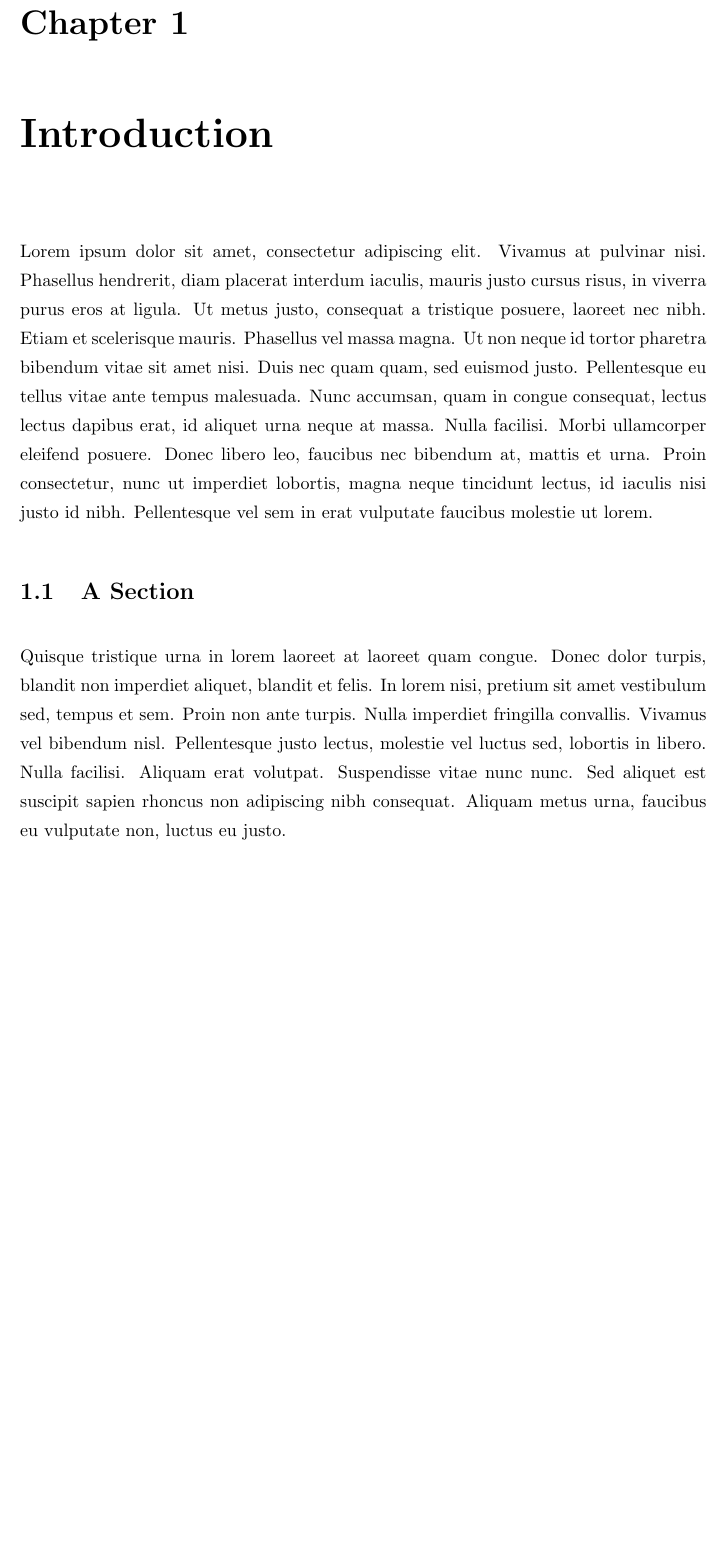
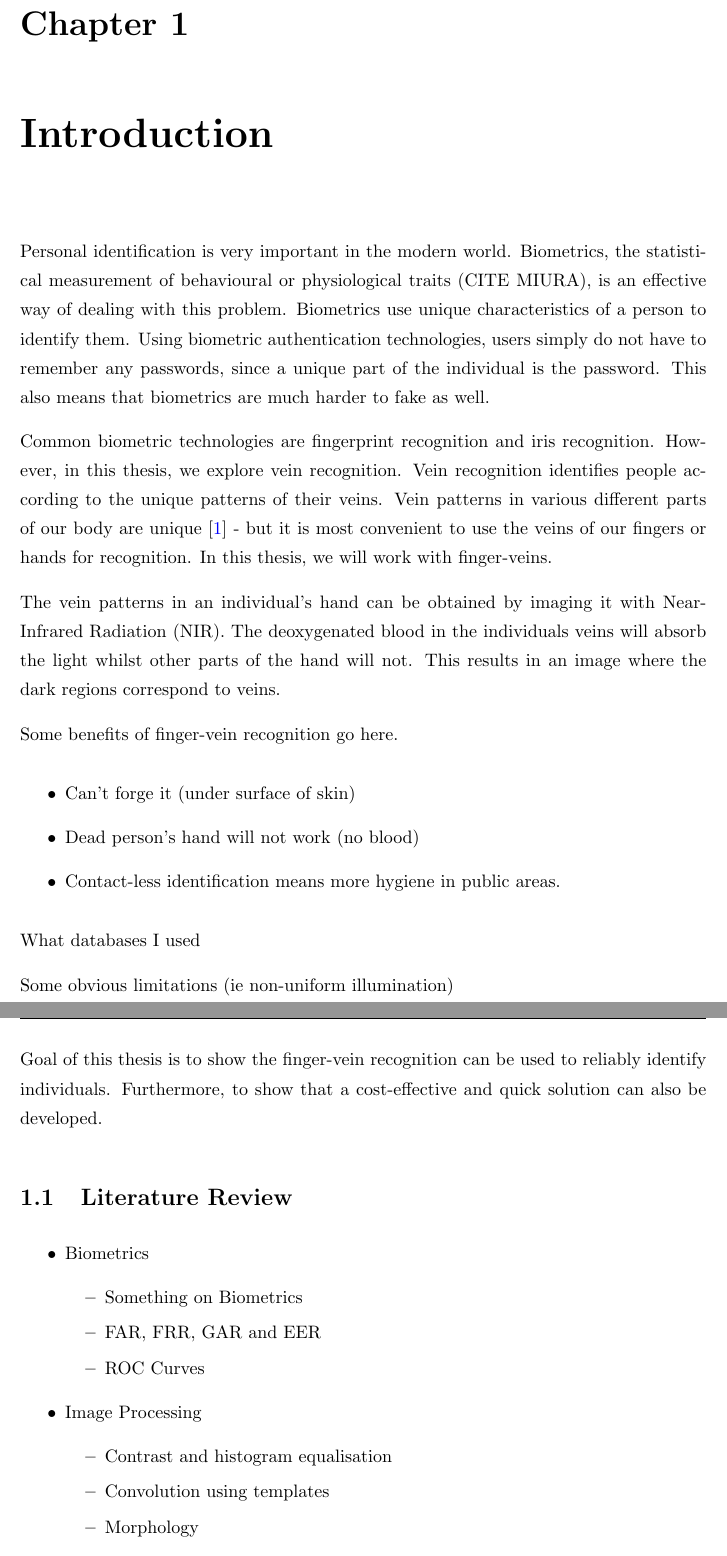
Before and after one commit to anuragarnab/vein-recognition, a LaTeX thesis (report/Thesis.tex, which reads report/Chapters/Chapter1.tex): part of page 13 of 17 before the commit and two parts of pages 13 and 14 of 18 after it, the two joined at a grey line, cut so that both start at the same text, the shorter picture padded with empty space. Compiled offline with pdfLaTeX.

Commit message:
I started editing the Latex, but I think its better if I just do my braindump in a Word doc or OneNote file.

```diff
--- a/report/Chapters/Chapter1.tex
+++ b/report/Chapters/Chapter1.tex
@@ -1,7 +1,36 @@
 \chapter{Introduction}
 
-Lorem ipsum dolor sit amet, consectetur adipiscing elit. Vivamus at pulvinar nisi. Phasellus hendrerit, diam placerat interdum iaculis, mauris justo cursus risus, in viverra purus eros at ligula. Ut metus justo, consequat a tristique posuere, laoreet nec nibh. Etiam et scelerisque mauris. Phasellus vel massa magna. Ut non neque id tortor pharetra bibendum vitae sit amet nisi. Duis nec quam quam, sed euismod justo. Pellentesque eu tellus vitae ante tempus malesuada. Nunc accumsan, quam in congue consequat, lectus lectus dapibus erat, id aliquet urna neque at massa. Nulla facilisi. Morbi ullamcorper eleifend posuere. Donec libero leo, faucibus nec bibendum at, mattis et urna. Proin consectetur, nunc ut imperdiet lobortis, magna neque tincidunt lectus, id iaculis nisi justo id nibh. Pellentesque vel sem in erat vulputate faucibus molestie ut lorem.
+Personal identification is very important in the modern world. Biometrics, the statistical measurement of behavioural or physiological traits (CITE MIURA), is an effective way of dealing with this problem. Biometrics use unique characteristics of a person to identify them. Using biometric authentication technologies, users simply do not have to remember any passwords, since a unique part of the individual is the password. This also means that biometrics are much harder to fake as well.
+\par
+Common biometric technologies are fingerprint recognition and iris recognition. However, in this thesis, we explore vein recognition. Vein recognition identifies people according to the unique patterns of their veins. Vein patterns in various different parts of our body are unique \cite{jain2007handbook} - but it is most convenient to use the veins of our fingers or hands for recognition. In this thesis, we will work with finger-veins.
+\par
+The vein patterns in an individual's hand can be obtained by imaging it with Near-Infrared Radiation (NIR). The deoxygenated blood in the individuals veins will absorb the light whilst other parts of the hand will not. This results in an image where the dark regions correspond to veins.
+\par
+Some benefits of finger-vein recognition go here.
+\begin{itemize}
+\item Can't forge it (under surface of skin)
+\item Dead person's hand will not work (no blood)
+\item Contact-less identification means more hygiene in public areas.
+\end{itemize}
+\par
+What databases I used
+\par
+Some obvious limitations (ie non-uniform illumination)
+\par
+Goal of this thesis is to show the finger-vein recognition can be used to reliably identify individuals. Furthermore, to show that a cost-effective and quick solution can also be developed.
 
-\section{A Section}
+\section{Literature Review}
 
-Quisque tristique urna in lorem laoreet at laoreet quam congue. Donec dolor turpis, blandit non imperdiet aliquet, blandit et felis. In lorem nisi, pretium sit amet vestibulum sed, tempus et sem. Proin non ante turpis. Nulla imperdiet fringilla convallis. Vivamus vel bibendum nisl. Pellentesque justo lectus, molestie vel luctus sed, lobortis in libero. Nulla facilisi. Aliquam erat volutpat. Suspendisse vitae nunc nunc. Sed aliquet est suscipit sapien rhoncus non adipiscing nibh consequat. Aliquam metus urna, faucibus eu vulputate non, luctus eu justo.
+\begin{itemize}
+\item Biometrics
+	\begin{itemize}
+		\item Something on Biometrics
+		\item FAR, FRR, GAR and EER
+		\item ROC Curves
+	\end{itemize}
+\item Image Processing
+	\begin{itemize}
+		\item Contrast and histogram equalisation
+		\item Convolution using templates
+		\item Morphology
+		\begin{itemize}
```
Also changed, not shown: report/Bibliography.bib (+9 -39 lines), report/Chapters/Chapter1.tex (18 more changed lines).
